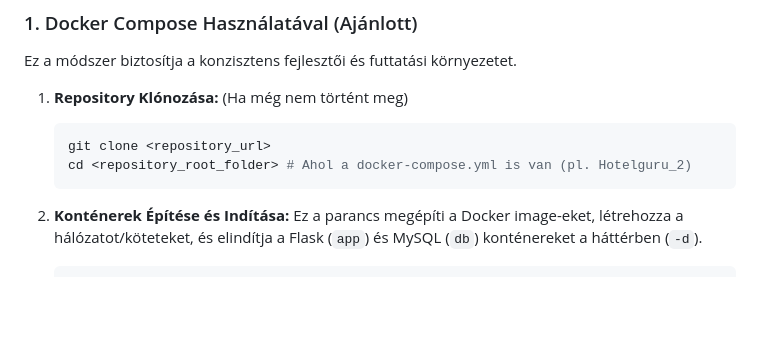
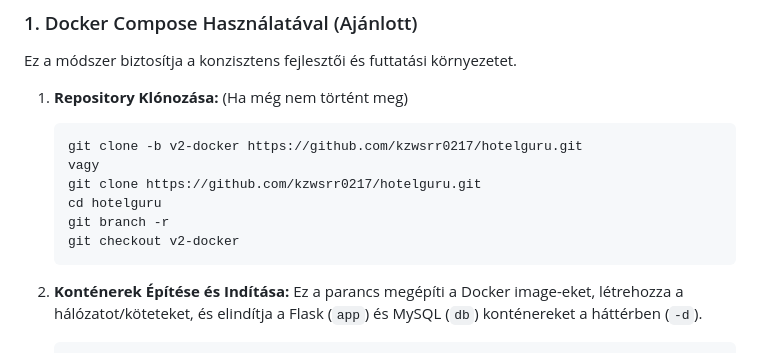
Before and after one commit to kzwsrr0217/hotelguru, a Markdown page: Hotelguru_2/readme.md, the part around the change. GitHub-like rendering; blank space fills up the shorter version.

````diff
--- a/Hotelguru_2/readme.md
+++ b/Hotelguru_2/readme.md
@@ -33,8 +33,12 @@ Ez a módszer biztosítja a konzisztens fejlesztői és futtatási környezetet.
 
 1.  **Repository Klónozása:** (Ha még nem történt meg)
     ```bash
-    git clone <repository_url>
-    cd <repository_root_folder> # Ahol a docker-compose.yml is van (pl. Hotelguru_2)
+    git clone -b v2-docker https://github.com/kzwsrr0217/hotelguru.git
+    vagy
+    git clone https://github.com/kzwsrr0217/hotelguru.git
+    cd hotelguru
+    git branch -r
+    git checkout v2-docker
     ```
 
 2.  **Konténerek Építése és Indítása:**
````
